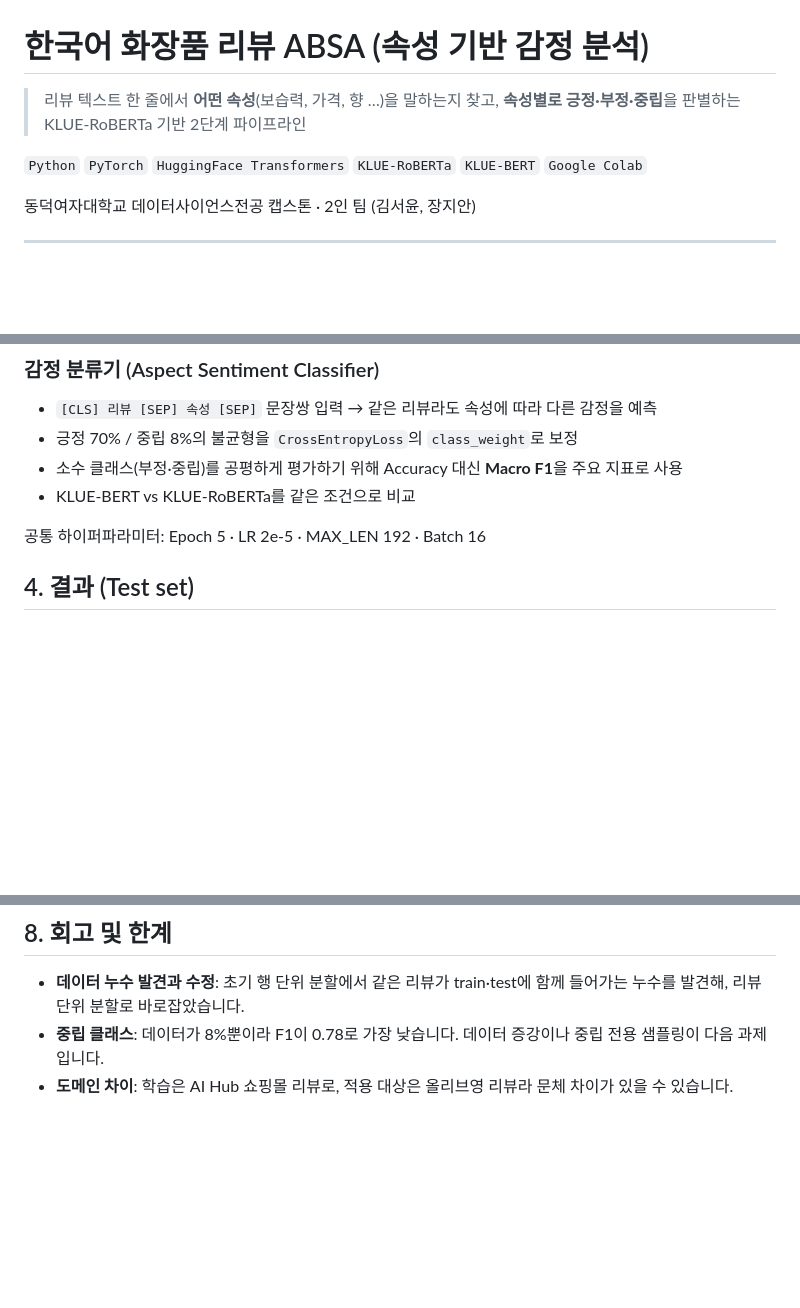
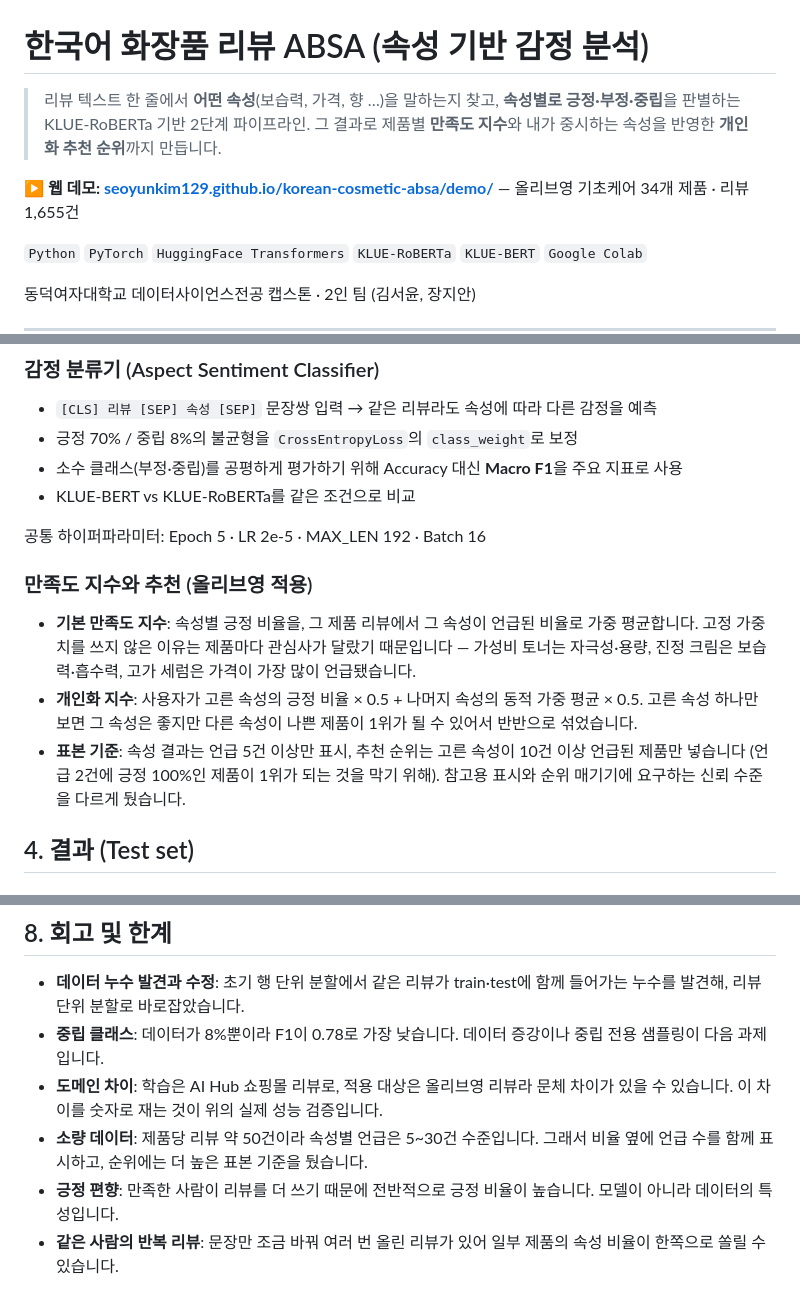
Before and after one commit to seoyunkim129/korean-cosmetic-absa, a Markdown page: README.md, 3 parts joined by grey strips. GitHub-like rendering; blank space fills up the shorter version.

Commit message:
README: 만족도 지수·개인화 추천, 웹 데모, 재현 방법, 실제 성능 검증 계획 추가
Co-Authored-By: Claude Opus 5.5 <noreply@anthropic.com>

```diff
--- a/README.md
+++ b/README.md
@@ -1,6 +1,9 @@
 # 한국어 화장품 리뷰 ABSA (속성 기반 감정 분석)
 
-> 리뷰 텍스트 한 줄에서 **어떤 속성**(보습력, 가격, 향 …)을 말하는지 찾고, **속성별로 긍정·부정·중립**을 판별하는 KLUE-RoBERTa 기반 2단계 파이프라인
+> 리뷰 텍스트 한 줄에서 **어떤 속성**(보습력, 가격, 향 …)을 말하는지 찾고, **속성별로 긍정·부정·중립**을 판별하는 KLUE-RoBERTa 기반 2단계 파이프라인.
+> 그 결과로 제품별 **만족도 지수**와 내가 중시하는 속성을 반영한 **개인화 추천 순위**까지 만듭니다.
+
+**▶ 웹 데모: [seoyunkim129.github.io/korean-cosmetic-absa/demo/](https://seoyunkim129.github.io/korean-cosmetic-absa/demo/)** — 올리브영 기초케어 34개 제품 · 리뷰 1,655건
 
 `Python` `PyTorch` `HuggingFace Transformers` `KLUE-RoBERTa` `KLUE-BERT` `Google Colab`
 
@@ -49,6 +54,11 @@ flowchart LR
 - KLUE-BERT vs KLUE-RoBERTa를 같은 조건으로 비교
 
 공통 하이퍼파라미터: Epoch 5 · LR 2e-5 · MAX_LEN 192 · Batch 16
+
+### 만족도 지수와 추천 (올리브영 적용)
+- **기본 만족도 지수**: 속성별 긍정 비율을, 그 제품 리뷰에서 그 속성이 언급된 비율로 가중 평균합니다. 고정 가중치를 쓰지 않은 이유는 제품마다 관심사가 달랐기 때문입니다 — 가성비 토너는 자극성·용량, 진정 크림은 보습력·흡수력, 고가 세럼은 가격이 가장 많이 언급됐습니다.
+- **개인화 지수**: 사용자가 고른 속성의 긍정 비율 × 0.5 + 나머지 속성의 동적 가중 평균 × 0.5. 고른 속성 하나만 보면 그 속성은 좋지만 다른 속성이 나쁜 제품이 1위가 될 수 있어서 반반으로 섞었습니다.
+- **표본 기준**: 속성 결과는 언급 5건 이상만 표시, 추천 순위는 고른 속성이 10건 이상 언급된 제품만 넣습니다 (언급 2건에 긍정 100%인 제품이 1위가 되는 것을 막기 위해). 참고용 표시와 순위 매기기에 요구하는 신뢰 수준을 다르게 뒀습니다.
 
 ## 4. 결과 (Test set)
 
@@ -105,4 +147,7 @@ korean-cosmetic-absa/
 
 - **데이터 누수 발견과 수정**: 초기 행 단위 분할에서 같은 리뷰가 train·test에 함께 들어가는 누수를 발견해, 리뷰 단위 분할로 바로잡았습니다.
 - **중립 클래스**: 데이터가 8%뿐이라 F1이 0.78로 가장 낮습니다. 데이터 증강이나 중립 전용 샘플링이 다음 과제입니다.
-- **도메인 차이**: 학습은 AI Hub 쇼핑몰 리뷰로, 적용 대상은 올리브영 리뷰라 문체 차이가 있을 수 있습니다.
+- **도메인 차이**: 학습은 AI Hub 쇼핑몰 리뷰로, 적용 대상은 올리브영 리뷰라 문체 차이가 있을 수 있습니다. 이 차이를 숫자로 재는 것이 위의 실제 성능 검증입니다.
+- **소량 데이터**: 제품당 리뷰 약 50건이라 속성별 언급은 5~30건 수준입니다. 그래서 비율 옆에 언급 수를 함께 표시하고, 순위에는 더 높은 표본 기준을 뒀습니다.
+- **긍정 편향**: 만족한 사람이 리뷰를 더 쓰기 때문에 전반적으로 긍정 비율이 높습니다. 모델이 아니라 데이터의 특성입니다.
+- **같은 사람의 반복 리뷰**: 문장만 조금 바꿔 여러 번 올린 리뷰가 있어 일부 제품의 속성 비율이 한쪽으로 쏠릴 수 있습니다.
```
Also changed, not shown: other parts of README.md (+39 -5 lines).
